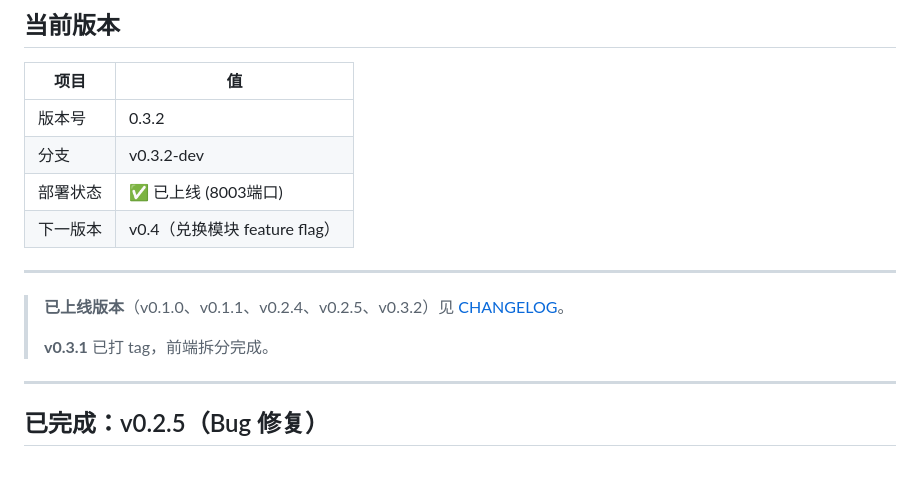
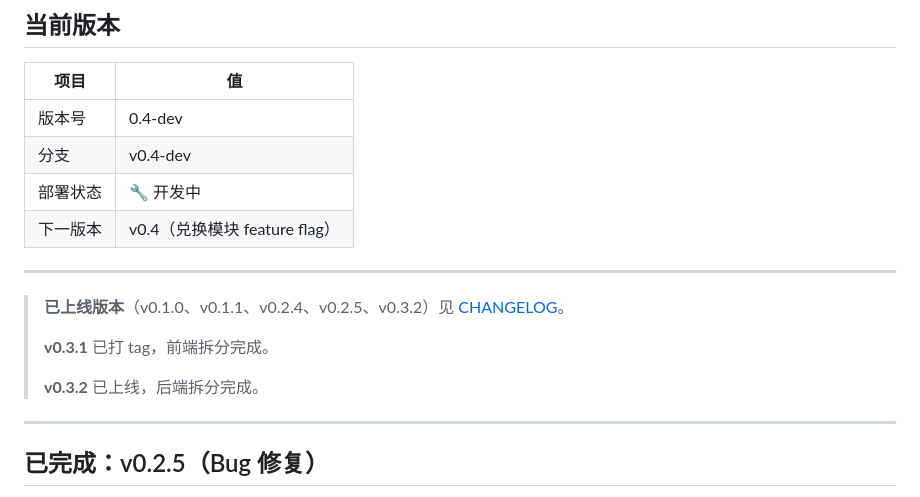
Before and after one commit to phyziix/hunterhunter, a Markdown page: docs/STATUS.md, the part around the change. GitHub-like rendering; blank space fills up the shorter version.

Commit message:
更新 STATUS.md 标记 v0.4-dev

```diff
--- a/docs/STATUS.md
+++ b/docs/STATUS.md
@@ -10,9 +10,9 @@
 
 | 项目 | 值 |
 |------|-----|
-| 版本号 | 0.3.2 |
-| 分支 | v0.3.2-dev |
-| 部署状态 | ✅ 已上线 (8003端口) |
+| 版本号 | 0.4-dev |
+| 分支 | v0.4-dev |
+| 部署状态 | 🔧 开发中 |
 | 下一版本 | v0.4（兑换模块 feature flag）|
 
 ---
@@ -20,6 +20,8 @@
 > **已上线版本**（v0.1.0、v0.1.1、v0.2.4、v0.2.5、v0.3.2）见 [CHANGELOG](CHANGELOG.md)。
 >
 > **v0.3.1** 已打 tag，前端拆分完成。
+>
+> **v0.3.2** 已上线，后端拆分完成。
 
 ---
 
```
